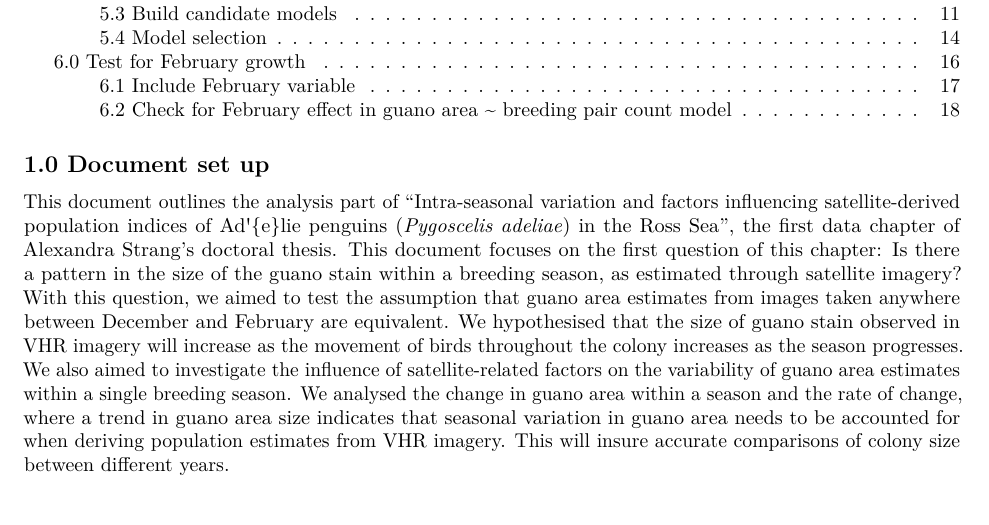
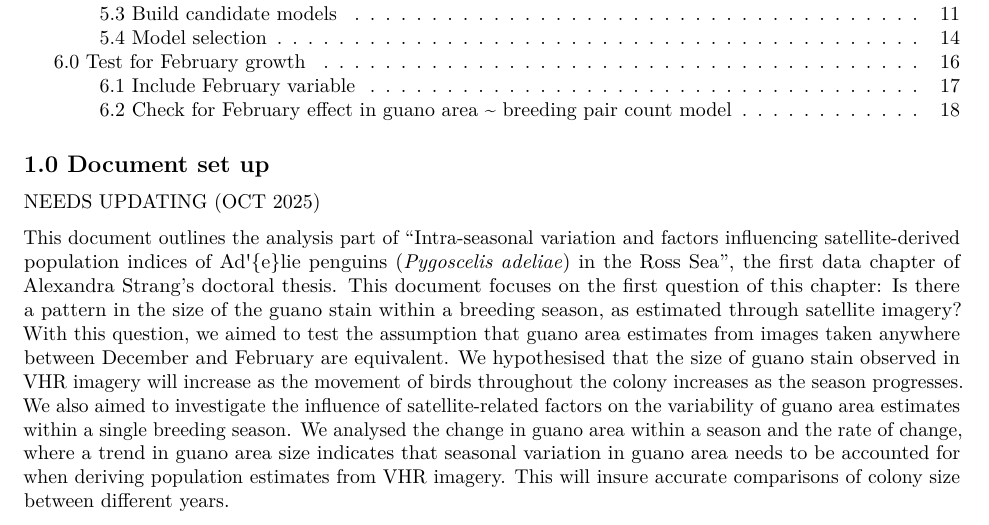
Before and after one commit to AlexandraStrang/VHR_guano, an R Markdown document (Intraseasonal/Intraseasonal_analysis.Rmd): part of page 1 of 22, cut so that both start at the same text. Rendered offline with R 4.5, knitr and Pandoc, then LaTeX, with nearby package versions; some code elsewhere in the file could not run offline.

Commit message:
Update Intraseasonal_analysis.Rmd

````diff
--- a/Intraseasonal/Intraseasonal_analysis.Rmd
+++ b/Intraseasonal/Intraseasonal_analysis.Rmd
@@ -11,6 +11,8 @@ knitr::opts_chunk$set(echo = TRUE)
 ```
 
 ## 1.0 Document set up
+
+NEEDS UPDATING (OCT 2025)
 
 This document outlines the analysis part of "Intra-seasonal variation and factors influencing satellite-derived population indices of Ad\'{e}lie penguins (*Pygoscelis adeliae*) in the Ross Sea", the first data chapter of Alexandra Strang's doctoral thesis. This document focuses on the first question of this chapter: Is there a pattern in the size of the guano stain within a breeding season, as estimated through satellite imagery? With this question, we aimed to test the assumption that guano area estimates from images taken anywhere between December and February are equivalent. We hypothesised that the size of guano stain observed in VHR imagery will increase as the movement of birds throughout the colony increases as the season progresses. We also aimed to investigate the influence of satellite-related factors on the variability of guano area estimates within a single breeding season. We analysed the change in guano area within a season and the rate of change, where a trend in guano area size indicates that seasonal variation in guano area needs to be accounted for when deriving population estimates from VHR imagery. This will insure accurate comparisons of colony size between different years.
 
````
